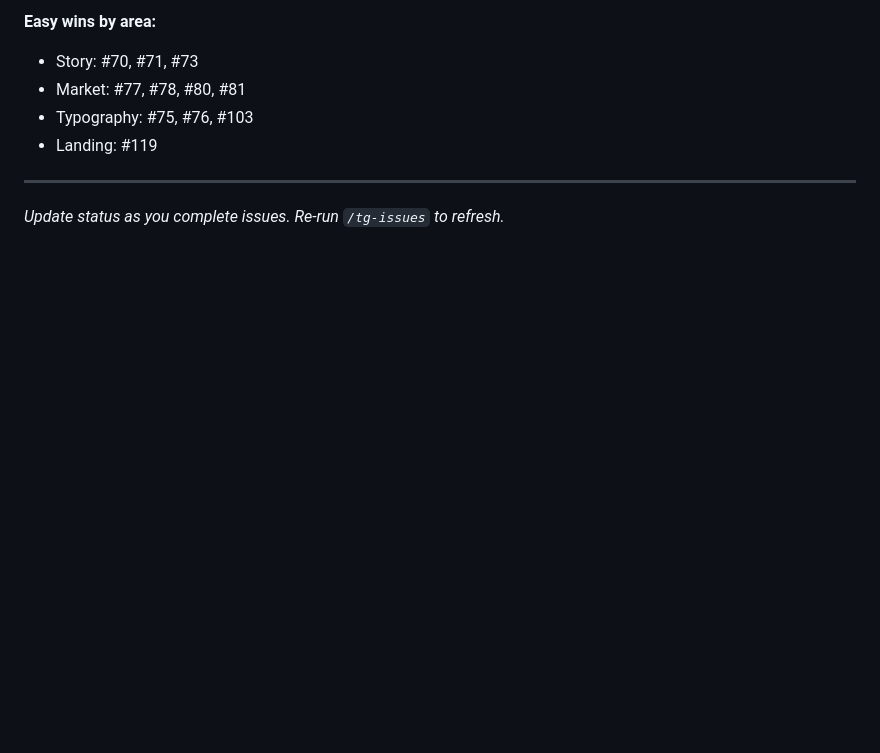
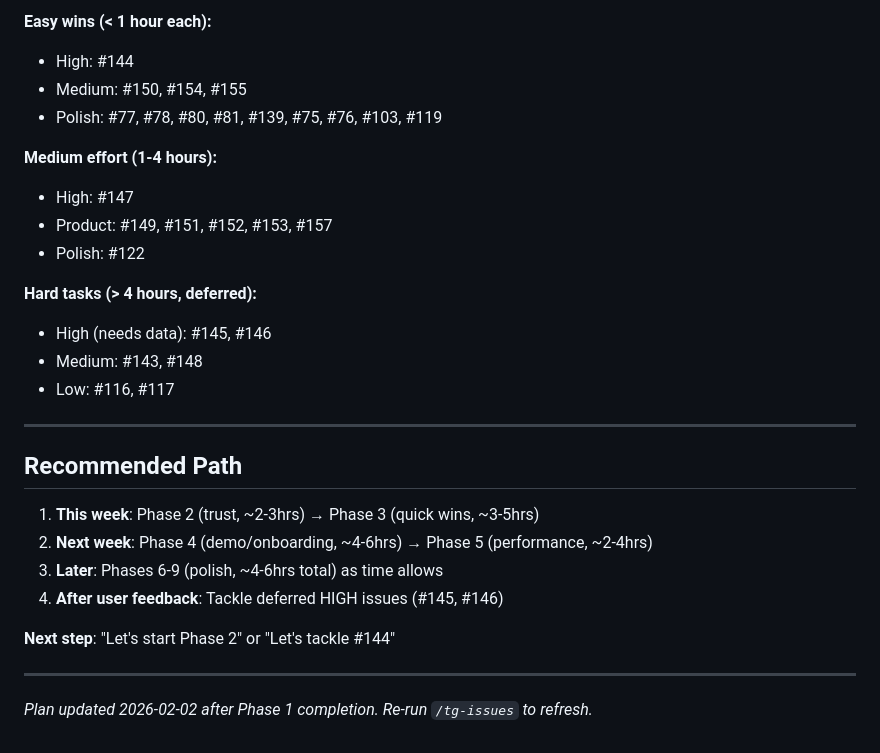
Before and after one commit to tejasgadhia/paylocity-compensation-journey, a Markdown page: ISSUE-PLAN.md, the part around one of its changes. Rendered like a GitHub page; blank space fills up the shorter version.

```diff
--- a/ISSUE-PLAN.md
+++ b/ISSUE-PLAN.md
@@ -103,10 +161,30 @@
 
-**Easy wins by area:**
-- Story: #70, #71, #73
-- Market: #77, #78, #80, #81
-- Typography: #75, #76, #103
-- Landing: #119
+**Easy wins (< 1 hour each):**
+- High: #144
+- Medium: #150, #154, #155
+- Polish: #77, #78, #80, #81, #139, #75, #76, #103, #119
+
+**Medium effort (1-4 hours):**
+- High: #147
+- Product: #149, #151, #152, #153, #157
+- Polish: #122
+
+**Hard tasks (> 4 hours, deferred):**
+- High (needs data): #145, #146
+- Medium: #143, #148
+- Low: #116, #117
 
 ---
 
-*Update status as you complete issues. Re-run `/tg-issues` to refresh.*
+## Recommended Path
+
+1. **This week**: Phase 2 (trust, ~2-3hrs) → Phase 3 (quick wins, ~3-5hrs)
+2. **Next week**: Phase 4 (demo/onboarding, ~4-6hrs) → Phase 5 (performance, ~2-4hrs)
+3. **Later**: Phases 6-9 (polish, ~4-6hrs total) as time allows
+4. **After user feedback**: Tackle deferred HIGH issues (#145, #146)
+
+**Next step**: "Let's start Phase 2" or "Let's tackle #144"
+
+---
+
+*Plan updated 2026-02-02 after Phase 1 completion. Re-run `/tg-issues` to refresh.*
```
Also changed, not shown: other parts of ISSUE-PLAN.md (+97 -39 lines).
